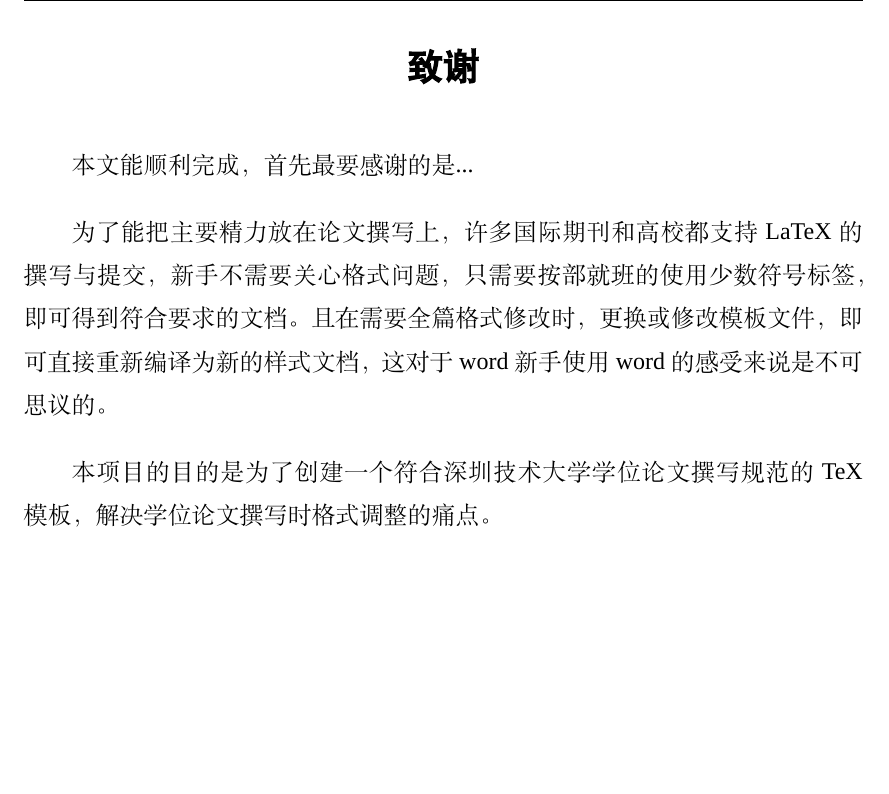
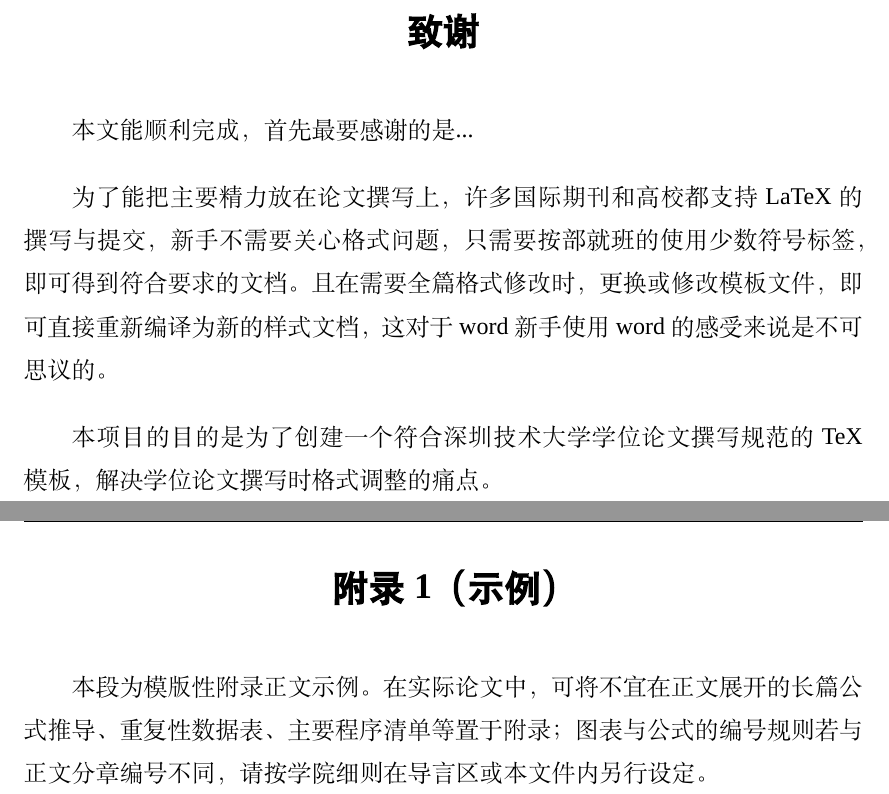
Before and after one commit to SZTU-ACM/SZTU-Thesis-Latex-Template, a LaTeX thesis (sztuthesis_main.tex, which reads SZTUthesis.cls, content/appendix_example.tex): part of page 21 of 21 before the commit and two parts of pages 21 and 22 of 22 after it, the two joined at a grey line, cut so that both start at the same text, the shorter picture padded with empty space. Compiled offline with XeLaTeX; a missing font is replaced by an installed copy or a similar font.

Commit message:
update 图表标准

```diff
--- a/SZTUthesis.cls
+++ b/SZTUthesis.cls
@@ -393,10 +386,9 @@ Just choose `xelatex', no `pdflatex' or `latex' and so on.}
 %%%%%%%%%%%%%%%%%%%%%%%%%%%%%%%%%%%%%%%%%%%%%%%%%%
 % 4. 英文摘要
 % -----------------------------------------------%
-% 英文摘要格式和内容与中文摘要相对应，另起一页，具体见样例9。居中打印论文英文题名（三号Times New Roman字体），换行顶格编排“Abstract”及英文摘要内容（四号Times New Roman字体），摘要内容每段开头留四个字符空格。摘要内容后下换行顶格编排“Keywords”和“Classification”。
-% 定义英文摘要，字体全部为timesnewroman
+% 英文摘要与中文摘要对应；题名居中、英文为 Times New Roman。【Abstract】【Key words】为四号加粗，其余小四号（见 abstracten）。
 \newcommand*{\keywordsen}[1]{\gdef\@keywordsen{#1}} % 英文关键词
-\newcommand*{\categoryen}[1]{\gdef\@categoryen{#1}} % 中文分类
+\newcommand*{\categoryen}[1]{\gdef\@categoryen{#1}} % 英文摘要页分类号（可与中文侧中图分类号对应）
 \newenvironment{abstracten} { % 新建英文摘要环境
     \linespread{1.5}
 
--- /dev/null
+++ b/content/appendix_example.tex
@@ -0,0 +1,17 @@
+%!TEX root = ../sztuthesis_main.tex
+% 附录示例：正式撰写时可删除本文件或清空后替换为真实附录；多个附录可仿照增加「附录2」等。
+
+\clearpage
+\markright{附录1（示例）}
+
+\phantomsection
+\addcontentsline{toc}{section}{附录1（示例）}
+
+{\centering \zihao{-2} \bfseries \heiti 附录1（示例）\par}
+
+\vspace{0.5cm}
+
+\zihao{-4} \songti
+\setlength{\parindent}{2em}
+
+本段为模版性附录正文示例。在实际论文中，可将不宜在正文展开的长篇公式推导、重复性数据表、主要程序清单等置于附录；图表与公式的编号规则若与正文分章编号不同，请按学院细则在导言区或本文件内另行设定。
--- a/sztuthesis_main.tex
+++ b/sztuthesis_main.tex
@@ -59,11 +59,13 @@ linkcolor=black
 这是一段随机插入的文本，用来填充模板布局，感受模板视觉效果。%
 }
 
-% 让各类元素在全文按1、2、3...顺序编号，而不因章节变化而重置为1
+% 让各类元素按章编号；图、表题号形如「图 1-1」「表 2-3」（《撰写规范》按章编序）
 \numberwithin{figure}{section}
 \numberwithin{equation}{section}
 \numberwithin{algorithm}{section}
 \numberwithin{table}{section}
+\renewcommand{\thefigure}{\thesection-\arabic{figure}}
+\renewcommand{\thetable}{\thesection-\arabic{table}}
 
 \begin{document}
 %%%%%%%%%%%%%%%%%%%%%%%%%%%%%%%%%%%%%%%%%%%%%%%%%%
@@ -174,2 +172,4 @@ linkcolor=black
+\setcounter{secnumdepth}{3}
+\input{content/appendix_example}
 
 \end{document}
```
Also changed, not shown: content/abstracten.tex (+4 -4 lines), sztuthesis_main.pdf, SZTUthesis.cls (36 more changed lines), sztuthesis_main.tex (14 more changed lines), 5 other files.
